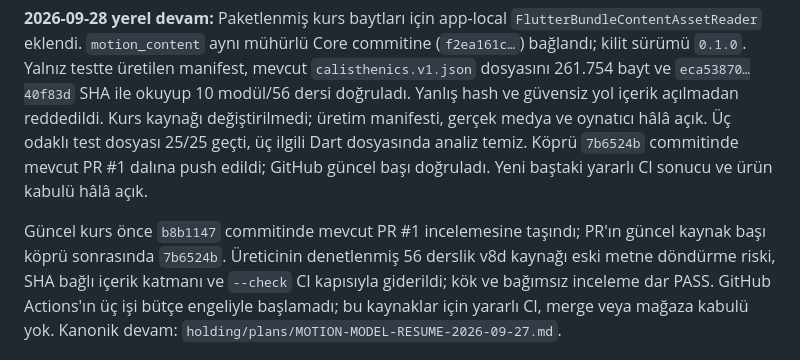
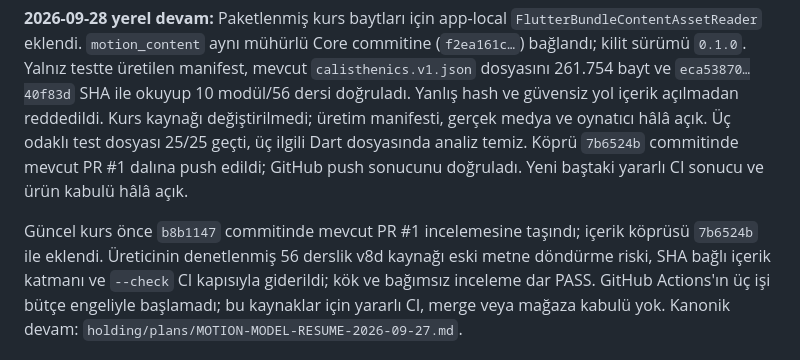
Before and after one commit to kocakkmustafa/gravita, a Markdown page: workspace/PROGRESS.md, the part around the change. Rendered like a GitHub page.

Commit message:
Keep Gravita progress note commit references stable

```diff
--- a/workspace/PROGRESS.md
+++ b/workspace/PROGRESS.md
@@ -17,11 +17,11 @@ manifest, mevcut `calisthenics.v1.json` dosyasını 261.754 bayt ve
 güvensiz yol içerik açılmadan reddedildi. Kurs kaynağı değiştirilmedi;
 üretim manifesti, gerçek medya ve oynatıcı hâlâ açık. Üç odaklı test dosyası
 25/25 geçti, üç ilgili Dart dosyasında analiz temiz. Köprü `7b6524b`
-commitinde mevcut PR #1 dalına push edildi; GitHub güncel başı doğruladı.
+commitinde mevcut PR #1 dalına push edildi; GitHub push sonucunu doğruladı.
 Yeni baştaki yararlı CI sonucu ve ürün kabulü hâlâ açık.
 
 Güncel kurs önce `b8b1147` commitinde mevcut PR #1 incelemesine taşındı;
-PR'ın güncel kaynak başı köprü sonrasında `7b6524b`.
+içerik köprüsü `7b6524b` ile eklendi.
 Üreticinin denetlenmiş 56 derslik v8d kaynağı eski metne döndürme riski,
 SHA bağlı içerik katmanı ve `--check` CI kapısıyla giderildi; kök ve bağımsız
 inceleme dar PASS. GitHub Actions'ın üç işi bütçe engeliyle başlamadı;
```
